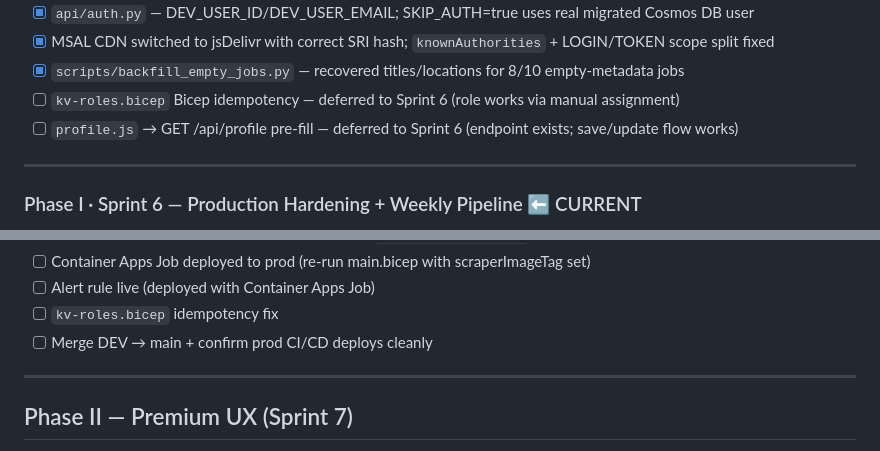
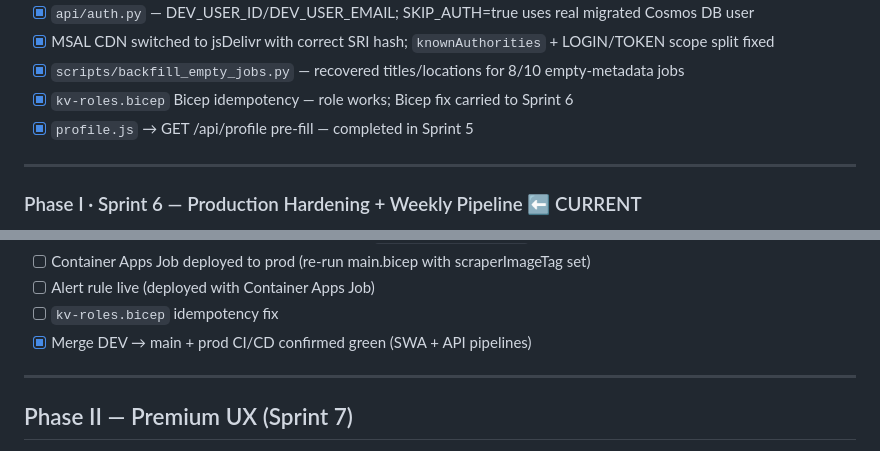
Before and after one commit to Abdourahmandev/afdb-tracker, a Markdown page: ROADMAP.md, 2 parts joined by grey strips. Rendered like a GitHub page.

Commit message:
docs(roadmap): mark Sprint 6 merge done + fix stale Sprint 5 checkboxes
Co-Authored-By: Claude Sonnet 4.6 <noreply@anthropic.com>

```diff
--- a/ROADMAP.md
+++ b/ROADMAP.md
@@ -80,8 +80,8 @@
 - [x] `api/auth.py` — DEV_USER_ID/DEV_USER_EMAIL; SKIP_AUTH=true uses real migrated Cosmos DB user
 - [x] MSAL CDN switched to jsDelivr with correct SRI hash; `knownAuthorities` + LOGIN/TOKEN scope split fixed
 - [x] `scripts/backfill_empty_jobs.py` — recovered titles/locations for 8/10 empty-metadata jobs
-- [ ] `kv-roles.bicep` Bicep idempotency — deferred to Sprint 6 (role works via manual assignment)
-- [ ] `profile.js` → GET /api/profile pre-fill — deferred to Sprint 6 (endpoint exists; save/update flow works)
+- [x] `kv-roles.bicep` Bicep idempotency — role works; Bicep fix carried to Sprint 6
+- [x] `profile.js` → GET /api/profile pre-fill — completed in Sprint 5
 
 ---
 
@@ -101,7 +101,7 @@
 - [ ] Container Apps Job deployed to prod (re-run main.bicep with scraperImageTag set)
 - [ ] Alert rule live (deployed with Container Apps Job)
 - [ ] `kv-roles.bicep` idempotency fix
-- [ ] Merge DEV → main + confirm prod CI/CD deploys cleanly
+- [x] Merge DEV → main + prod CI/CD confirmed green (SWA + API pipelines)
 
 ---
 
```
